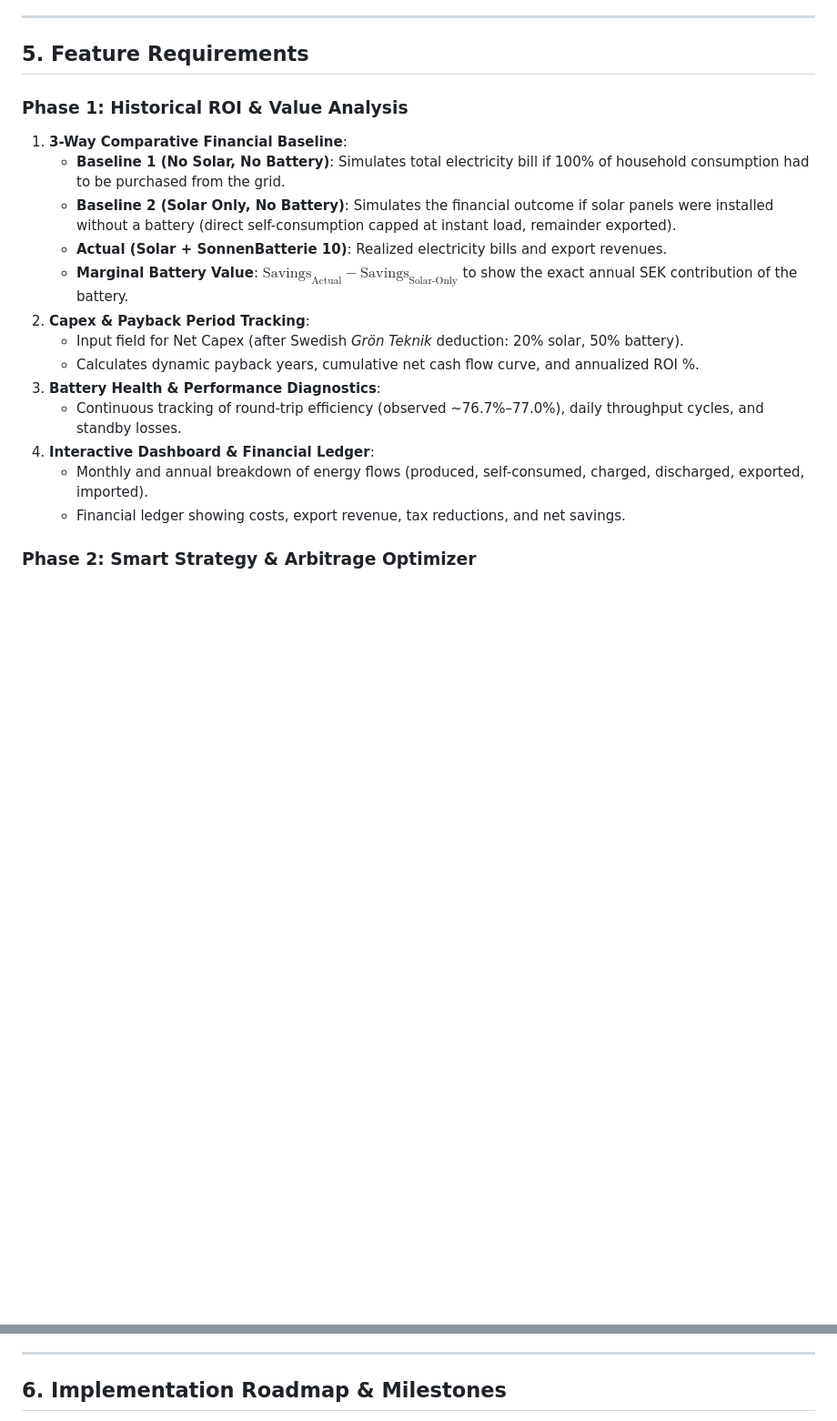
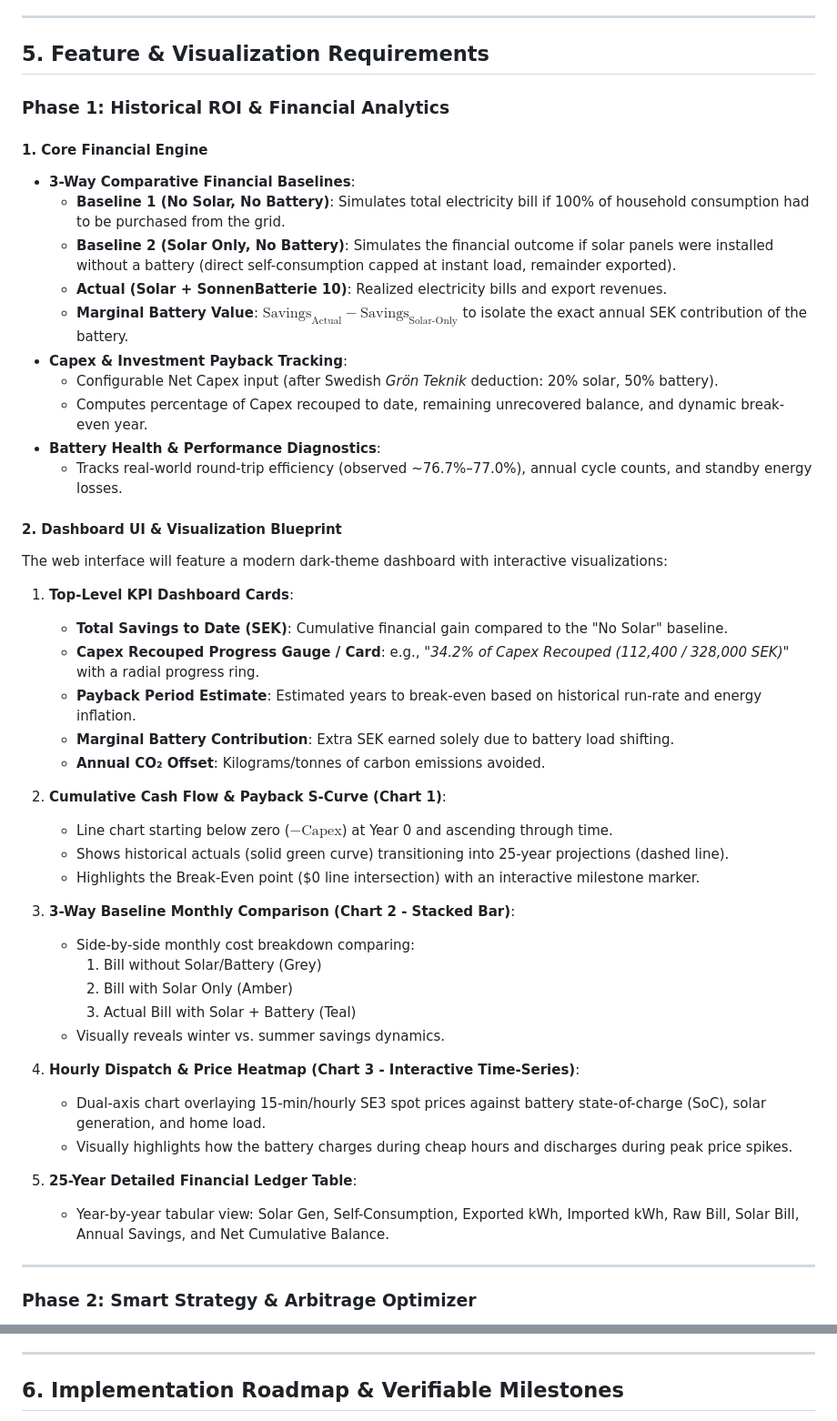
Before and after one commit to cblomqvist/mysunshine, a Markdown page: prd.md, 2 parts joined by grey strips. Shown at 91% size. Drawn GitHub-style; blank space fills up the shorter version.

Commit message:
docs: expand PRD with detailed dashboard visualization specs and granular milestone verification criteria

```diff
--- a/prd.md
+++ b/prd.md
@@ -147,23 +147,52 @@ $$R_{\text{export}}(t) = \text{SpotPrice}_{\text{SE3}}(t) + \text{Nätnytta}_{\t
 
 ---
 
-## 5. Feature Requirements
+## 5. Feature & Visualization Requirements
 
-### Phase 1: Historical ROI & Value Analysis
+### Phase 1: Historical ROI & Financial Analytics
 
-1. **3-Way Comparative Financial Baseline**:
-   * **Baseline 1 (No Solar, No Battery)**: Simulates total electricity bill if 100% of household consumption had to be purchased from the grid.
-   * **Baseline 2 (Solar Only, No Battery)**: Simulates the financial outcome if solar panels were installed without a battery (direct self-consumption capped at instant load, remainder exported).
-   * **Actual (Solar + SonnenBatterie 10)**: Realized electricity bills and export revenues.
-   * **Marginal Battery Value**: $\text{Savings}_{\text{Actual}} - \text{Savings}_{\text{Solar-Only}}$ to show the exact annual SEK contribution of the battery.
-2. **Capex & Payback Period Tracking**:
-   * Input field for Net Capex (after Swedish *Grön Teknik* deduction: 20% solar, 50% battery).
-   * Calculates dynamic payback years, cumulative net cash flow curve, and annualized ROI %.
-3. **Battery Health & Performance Diagnostics**:
-   * Continuous tracking of round-trip efficiency (observed ~76.7%–77.0%), daily throughput cycles, and standby losses.
-4. **Interactive Dashboard & Financial Ledger**:
-   * Monthly and annual breakdown of energy flows (produced, self-consumed, charged, discharged, exported, imported).
-   * Financial ledger showing costs, export revenue, tax reductions, and net savings.
+#### 1. Core Financial Engine
+* **3-Way Comparative Financial Baselines**:
+  * **Baseline 1 (No Solar, No Battery)**: Simulates total electricity bill if 100% of household consumption had to be purchased from the grid.
+  * **Baseline 2 (Solar Only, No Battery)**: Simulates the financial outcome if solar panels were installed without a battery (direct self-consumption capped at instant load, remainder exported).
+  * **Actual (Solar + SonnenBatterie 10)**: Realized electricity bills and export revenues.
+  * **Marginal Battery Value**: $\text{Savings}_{\text{Actual}} - \text{Savings}_{\text{Solar-Only}}$ to isolate the exact annual SEK contribution of the battery.
+* **Capex & Investment Payback Tracking**:
+  * Configurable Net Capex input (after Swedish *Grön Teknik* deduction: 20% solar, 50% battery).
+  * Computes percentage of Capex recouped to date, remaining unrecovered balance, and dynamic break-even year.
+* **Battery Health & Performance Diagnostics**:
+  * Tracks real-world round-trip efficiency (observed ~76.7%–77.0%), annual cycle counts, and standby energy losses.
+
+#### 2. Dashboard UI & Visualization Blueprint
+The web interface will feature a modern dark-theme dashboard with interactive visualizations:
+
+1. **Top-Level KPI Dashboard Cards**:
+   * **Total Savings to Date (SEK)**: Cumulative financial gain compared to the "No Solar" baseline.
+   * **Capex Recouped Progress Gauge / Card**: e.g., *"34.2% of Capex Recouped (112,400 / 328,000 SEK)"* with a radial progress ring.
+   * **Payback Period Estimate**: Estimated years to break-even based on historical run-rate and energy inflation.
+   * **Marginal Battery Contribution**: Extra SEK earned solely due to battery load shifting.
+   * **Annual CO₂ Offset**: Kilograms/tonnes of carbon emissions avoided.
+
+2. **Cumulative Cash Flow & Payback S-Curve (Chart 1)**:
+   * Line chart starting below zero ($-\text{Capex}$) at Year 0 and ascending through time.
+   * Shows historical actuals (solid green curve) transitioning into 25-year projections (dashed line).
+   * Highlights the Break-Even point ($0 line intersection) with an interactive milestone marker.
+
+3. **3-Way Baseline Monthly Comparison (Chart 2 - Stacked Bar)**:
+   * Side-by-side monthly cost breakdown comparing:
+     1. Bill without Solar/Battery (Grey)
+     2. Bill with Solar Only (Amber)
+     3. Actual Bill with Solar + Battery (Teal)
+   * Visually reveals winter vs. summer savings dynamics.
+
+4. **Hourly Dispatch & Price Heatmap (Chart 3 - Interactive Time-Series)**:
+   * Dual-axis chart overlaying 15-min/hourly SE3 spot prices against battery state-of-charge (SoC), solar generation, and home load.
+   * Visually highlights how the battery charges during cheap hours and discharges during peak price spikes.
+
+5. **25-Year Detailed Financial Ledger Table**:
+   * Year-by-year tabular view: Solar Gen, Self-Consumption, Exported kWh, Imported kWh, Raw Bill, Solar Bill, Annual Savings, and Net Cumulative Balance.
+
+---
 
 ### Phase 2: Smart Strategy & Arbitrage Optimizer
 
@@ -180,5 +209,5 @@ $$R_{\text{export}}(t) = \text{SpotPrice}_{\text{SE3}}(t) + \text{Nätnytta}_{\t
 
 ---
 
-## 6. Implementation Roadmap & Milestones
+## 6. Implementation Roadmap & Verifiable Milestones
 
```
Also changed, not shown: other parts of prd.md (+52 -5 lines).
